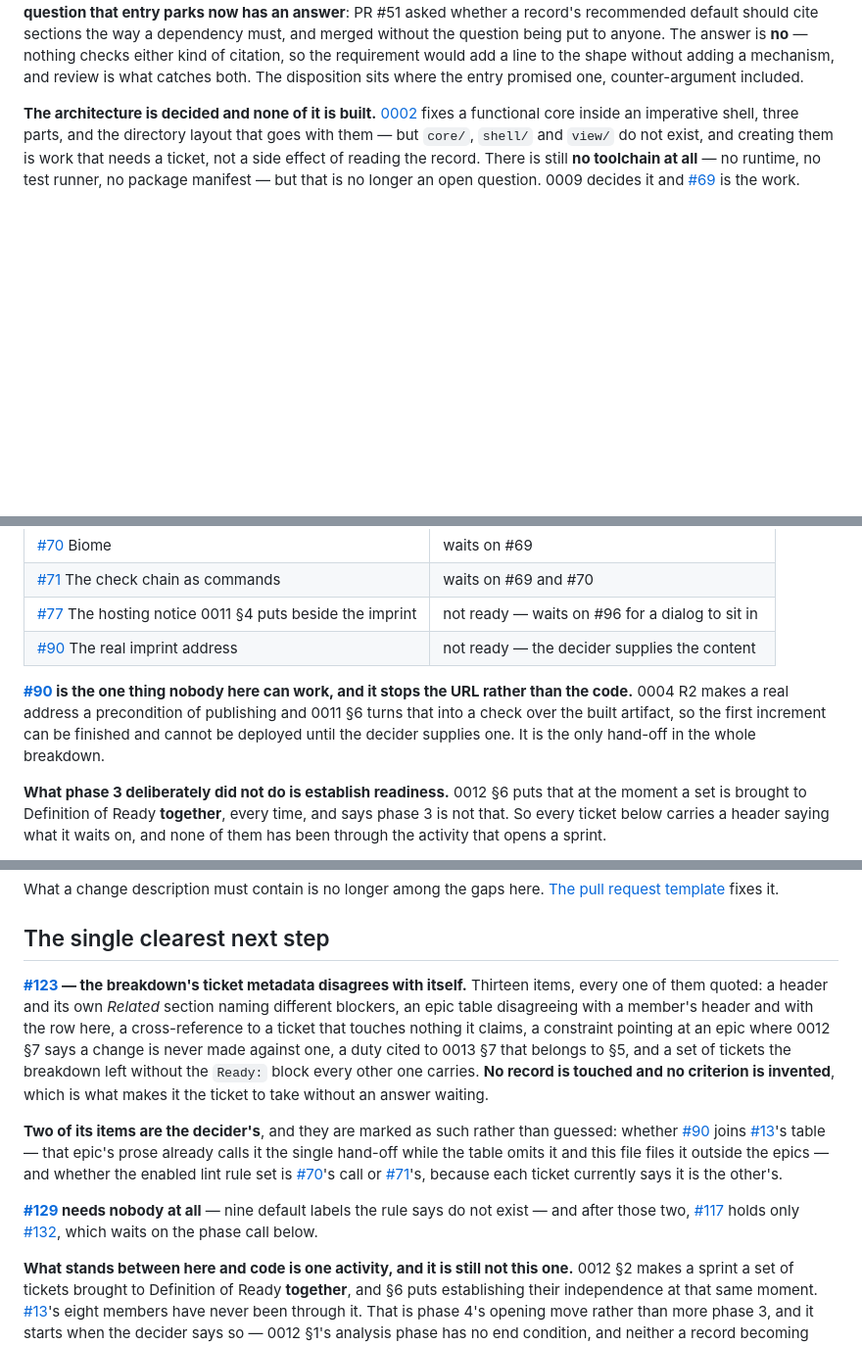
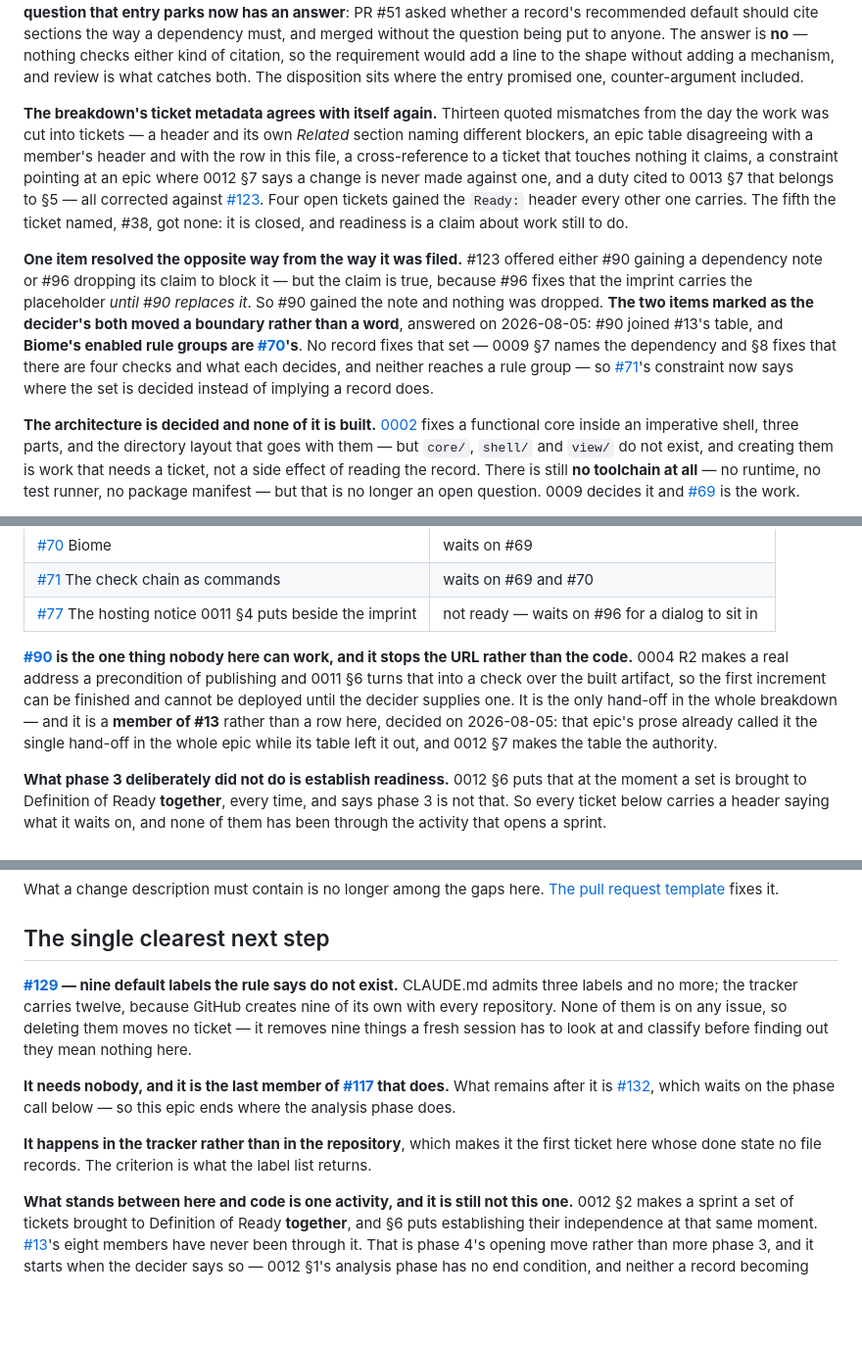
Before and after one commit to nanatsusaya/dot-panic, a Markdown page: docs/STATUS.md, 3 parts joined by grey strips. Shown at 98% size. GitHub-like rendering; blank space fills up the shorter version.

Commit message:
docs(status): the breakdown's ticket metadata agrees with itself again
Thirteen quoted mismatches from the day the work was cut into tickets, all of
them in ticket bodies except the rows here. #90 joins #13's table, so this file
loses its row outside the epics; #87's row now matches #104's own header, which
waits on #91 and on a measurement rather than on a measurement alone; and #13
holds nine tickets.

Two items were the decider's and both are answered. #90 is a member of #13,
because that epic's prose already called it the single hand-off in the whole
epic while its table left it out, and 0012 §7 makes the table the authority for
membership. Biome's enabled rule groups are #70's: no record fixes that set,
since 0009 §7 names the dependency and §8 fixes only that there are four checks
and what each decides, so #71's constraint now says where the set is decided
instead of implying a record does.

One item resolved the opposite way from the way it was filed. The ticket offered
either #90 gaining a dependency note or #96 dropping its claim to block it, and
the claim is true — #96 fixes that the imprint carries the placeholder until #90
replaces it — so #90 gained the note and nothing was dropped.

No record is touched and no criterion is invented.

Closes #123

Co-Authored-By: Claude Opus 5 <noreply@anthropic.com>

```diff
--- a/docs/STATUS.md
+++ b/docs/STATUS.md
@@ -174,6 +174,29 @@ must, and merged without the question being put to anyone. The answer is **no**
 nothing checks either kind of citation, so the requirement would add a line to the
 shape without adding a mechanism, and review is what catches both. The disposition
 sits where the entry promised one, counter-argument included.
+
+**The breakdown's ticket metadata agrees with itself again.** Thirteen quoted
+mismatches from the day the work was cut into tickets — a header and its own
+*Related* section naming different blockers, an epic table disagreeing with a
+member's header and with the row in this file, a cross-reference to a ticket that
+touches nothing it claims, a constraint pointing at an epic where 0012 §7 says a
+change is never made against one, and a duty cited to 0013 §7 that belongs to
+§5 — all corrected against
+[#123](https://github.com/nanatsusaya/dot-panic/issues/123). Four open tickets
+gained the `Ready:` header every other one carries. The fifth the ticket named,
+#38, got none: it is closed, and readiness is a claim about work still to do.
+
+**One item resolved the opposite way from the way it was filed.** #123 offered
+either #90 gaining a dependency note or #96 dropping its claim to block it —
+but the claim is true, because #96 fixes that the imprint carries the placeholder
+*until #90 replaces it*. So #90 gained the note and nothing was dropped. **The
+two items marked as the decider's both moved a boundary rather than a word**,
+answered on 2026-08-05: #90 joined #13's table, and **Biome's enabled rule groups
+are [#70](https://github.com/nanatsusaya/dot-panic/issues/70)'s**. No record
+fixes that set — 0009 §7 names the dependency and §8 fixes that there are four
+checks and what each decides, and neither reaches a rule group — so
+[#71](https://github.com/nanatsusaya/dot-panic/issues/71)'s constraint now says
+where the set is decided instead of implying a record does.
 
 **The architecture is decided and none of it is built.**
 [0002](adr/0002-overall-architecture.md) fixes a functional core inside an
@@ -621,14 +644,15 @@ Outside the epics:
 | [#70](https://github.com/nanatsusaya/dot-panic/issues/70) Biome | waits on #69 |
 | [#71](https://github.com/nanatsusaya/dot-panic/issues/71) The check chain as commands | waits on #69 and #70 |
 | [#77](https://github.com/nanatsusaya/dot-panic/issues/77) The hosting notice 0011 §4 puts beside the imprint | not ready — waits on #96 for a dialog to sit in |
-| [#90](https://github.com/nanatsusaya/dot-panic/issues/90) The real imprint address | not ready — the decider supplies the content |
 
 **[#90](https://github.com/nanatsusaya/dot-panic/issues/90) is the one thing
 nobody here can work, and it stops the URL rather than the code.** 0004 R2 makes
 a real address a precondition of publishing and 0011 §6 turns that into a check
 over the built artifact, so the first increment can be finished and cannot be
 deployed until the decider supplies one. It is the only hand-off in the whole
-breakdown.
+breakdown — and it is a **member of #13** rather than a row here, decided on
+2026-08-05: that epic's prose already called it the single hand-off in the whole
+epic while its table left it out, and 0012 §7 makes the table the authority.
 
 **What phase 3 deliberately did not do is establish readiness.** 0012 §6 puts
 that at the moment a set is brought to Definition of Ready **together**, every
@@ -778,31 +802,22 @@ What a change description must contain is no longer among the gaps here.
 
 ## The single clearest next step
 
-**[#123](https://github.com/nanatsusaya/dot-panic/issues/123) — the breakdown's
-ticket metadata disagrees with itself.** Thirteen items, every one of them
-quoted: a header and its own *Related* section naming different blockers, an epic
-table disagreeing with a member's header and with the row here, a
-cross-reference to a ticket that touches nothing it claims, a constraint pointing
-at an epic where 0012 §7 says a change is never made against one, a duty cited to
-0013 §7 that belongs to §5, and a set of tickets the breakdown left without the
-`Ready:` block every other one carries. **No record is touched and no criterion
-is invented**, which is what makes it the ticket to take without an answer
-waiting.
+**[#129](https://github.com/nanatsusaya/dot-panic/issues/129) — nine default
+labels the rule says do not exist.** CLAUDE.md admits three labels and no more;
+the tracker carries twelve, because GitHub creates nine of its own with every
+repository. None of them is on any issue, so deleting them moves no ticket — it
+removes nine things a fresh session has to look at and classify before finding
+out they mean nothing here.
 
-**Two of its items are the decider's**, and they are marked as such rather than
-guessed: whether [#90](https://github.com/nanatsusaya/dot-panic/issues/90) joins
-[#13](https://github.com/nanatsusaya/dot-panic/issues/13)'s table — that epic's
-prose already calls it the single hand-off while the table omits it and this file
-files it outside the epics — and whether the enabled lint rule set is
-[#70](https://github.com/nanatsusaya/dot-panic/issues/70)'s call or
-[#71](https://github.com/nanatsusaya/dot-panic/issues/71)'s, because each ticket
-currently says it is the other's.
+**It needs nobody, and it is the last member of
+[#117](https://github.com/nanatsusaya/dot-panic/issues/117) that does.** What
+remains after it is [#132](https://github.com/nanatsusaya/dot-panic/issues/132),
+which waits on the phase call below — so this epic ends where the analysis phase
+does.
 
-**[#129](https://github.com/nanatsusaya/dot-panic/issues/129) needs nobody at
-all** — nine default labels the rule says do not exist — and after those two,
-[#117](https://github.com/nanatsusaya/dot-panic/issues/117) holds only
-[#132](https://github.com/nanatsusaya/dot-panic/issues/132), which waits on the
-phase call below.
+**It happens in the tracker rather than in the repository**, which makes it the
+first ticket here whose done state no file records. The criterion is what the
+label list returns.
 
 **What stands between here and code is one activity, and it is still not this
 one.**
```
Also changed, not shown: other parts of docs/STATUS.md (+2 -2 lines).
